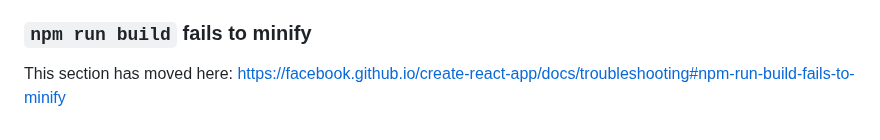
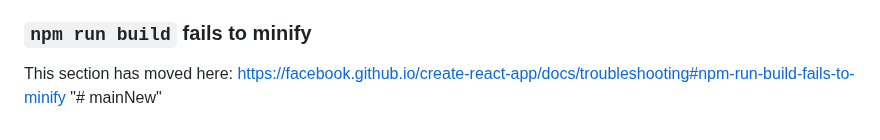
Before and after one commit to Breevin/static-bee2, a Markdown page: README.md, the part around the change. GitHub-like rendering.

```diff
--- a/README.md
+++ b/README.md
@@ -68,3 +68,4 @@ This section has moved here: [https://facebook.github.io/create-react-app/docs/d
 ### `npm run build` fails to minify
 
 This section has moved here: [https://facebook.github.io/create-react-app/docs/troubleshooting#npm-run-build-fails-to-minify](https://facebook.github.io/create-react-app/docs/troubleshooting#npm-run-build-fails-to-minify)
+"# mainNew"
```
